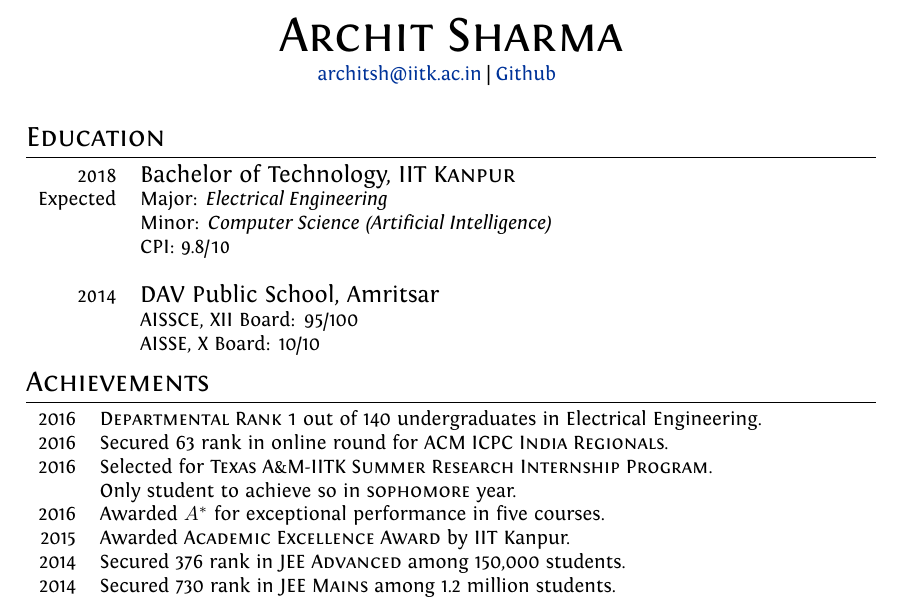
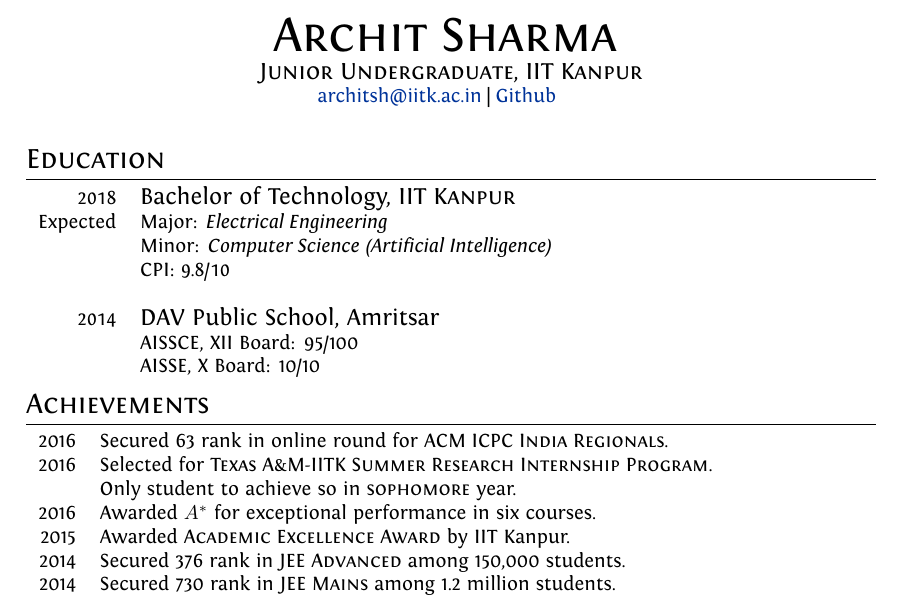
Before and after one commit to architsharma97/CV, a LaTeX CV (cv.tex): part of page 1 of 2, cut so that both start at the same text. Compiled offline with XeLaTeX.

Commit message:
Updated CV

```diff
--- a/cv.tex
+++ b/cv.tex
@@ -84,8 +84,8 @@ ItalicFont = Fontin-Italic.otf
 
 %--------------------TITLE-------------
 \par{\centering
-		{\Huge \textsc{Archit Sharma}
-	}\\\vspace{1mm} \hspace{-4mm}\href{mailto:architsh@iitk.ac.in}{architsh@iitk.ac.in} | \href{https://github.com/architsharma97/}{Github} \bigskip\par}
+		{\hspace{-2mm}\Huge \textsc{Archit Sharma}
+	}\\\large \textsc{Junior Undergraduate, IIT Kanpur}\\\normalsize \hspace{-4mm}\href{mailto:architsh@iitk.ac.in}{architsh@iitk.ac.in} | \href{https://github.com/architsharma97/}{Github} \bigskip\par}
 
 %--------------------SECTIONS-----------------------------------
 %Section: Education
@@ -103,12 +103,12 @@ Expected & {Major}: \textit{Electrical Engineering} \\
 %Section: Achievements
 \section{Achievements}
 \begin{tabular}{rl}
-2016 & \textsc{Departmental Rank 1} out of 140 undergraduates in Electrical
-Engineering.\\
+% 2016 & \textsc{Departmental Rank 1} out of 140 undergraduates in Electrical
+% Engineering.\\
 2016 & Secured 63 rank in online round for \textsc{ACM ICPC India Regionals}.\\
 2016 & Selected for \textsc{Texas A\&M-IITK Summer Research Internship Program}.\\
 & Only student to achieve so in \textsc{sophomore} year.\\
-2016 & Awarded $A^*$ for exceptional performance in five courses.\\
+2016 & Awarded $A^*$ for exceptional performance in six courses.\\
 2015 & Awarded \textsc{Academic Excellence Award} by IIT Kanpur.\\
 2014 & Secured 376 rank in \textsc{JEE Advanced} among 150,000 students.\\
 2014 & Secured 730 rank in \textsc{JEE Mains} among 1.2 million students. \\
```
Also changed, not shown: CV.pdf.
